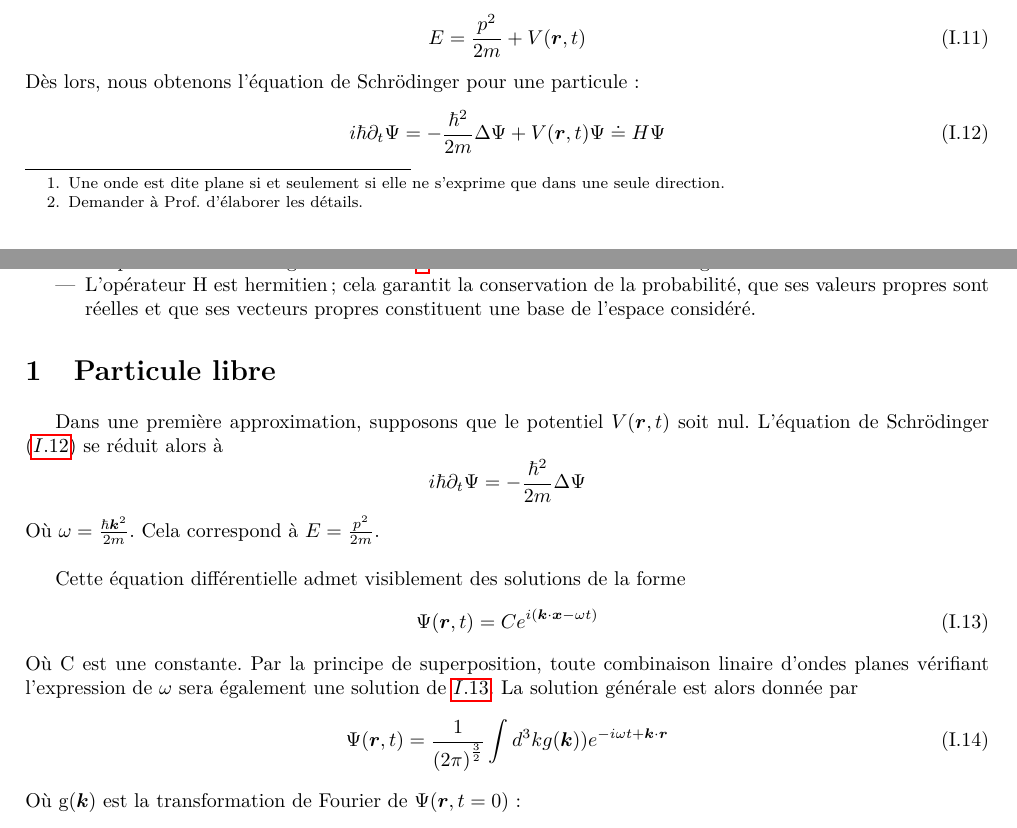
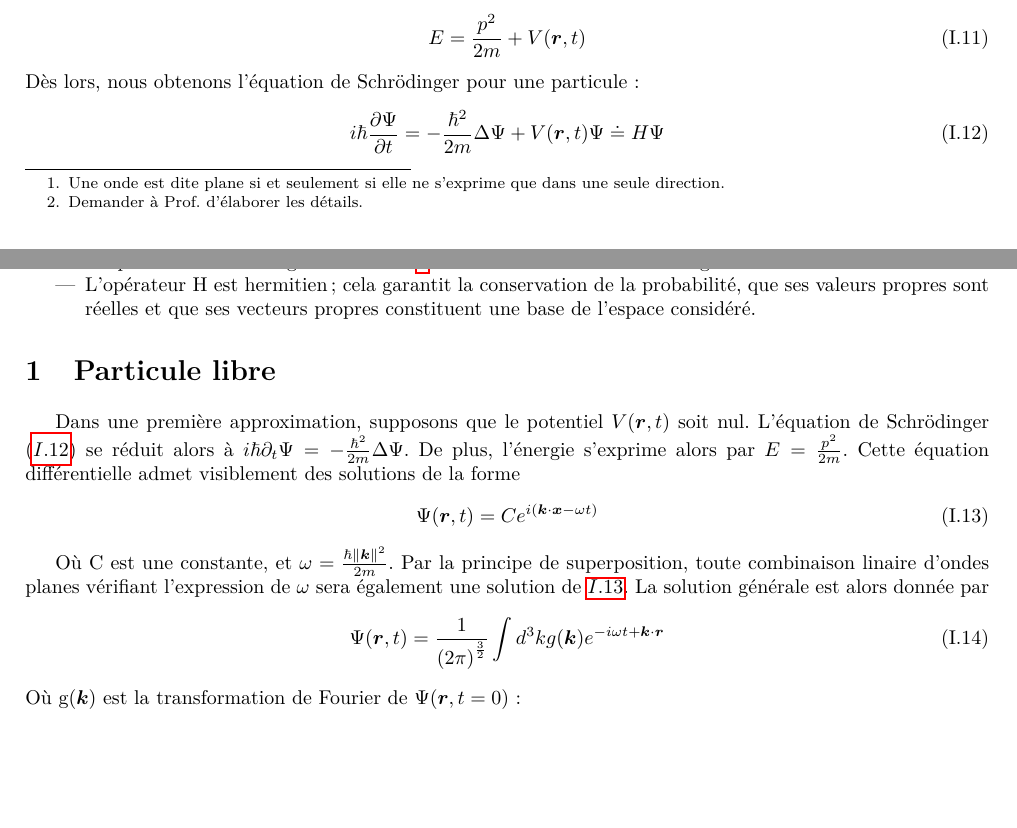
Before and after one commit to jmoeil/PHYS-F203, a LaTeX document (Chapitre 2/Chapitre2.tex): two parts of pages 1 and 2 of 10, joined at a grey line, cut so that both start at the same text, the shorter picture padded with empty space. Compiled offline with pdfLaTeX.

Commit message:
Minor corrections
Co-Authored-By: jemappellesami <44751925+jemappellesami@users.noreply.github.com>

```diff
--- a/Chapitre 2/Chapitre2.tex
+++ b/Chapitre 2/Chapitre2.tex
@@ -67,7 +67,7 @@ E = \frac{p^2}{2m} + V(\bm{r},t)
 Dès lors, nous obtenons l'équation de Schrödinger pour une particule:
 \begin{equation}
 \label{Schrodinger}
-i \h \partial_t \Psi = -\frac{\h^2}{2m} \Delta \Psi + V(\bm{r},t) \Psi \doteq H \Psi
+i \h \frac{\partial \Psi}{\partial t} = -\frac{\h^2}{2m} \Delta \Psi + V(\bm{r},t) \Psi \doteq H \Psi
 \end{equation}
 \newpage
 \textbf{Note.} Nous avons alors que l'opérateur $H \doteq -\frac{\h^2}{2m} \Delta + V (\bm{r},t)$.
@@ -79,21 +79,16 @@ Remarquons que:
 
 \section{Particule libre}
 
-Dans une première approximation, supposons que le potentiel $V(\bm{r},t)$ soit nul. L'équation de Schrödinger ($\ref{Schrodinger}$) se réduit alors à
-\begin{equation*}
-i\h \partial_t \Psi = - \frac{\h^2}{2m} \Delta \Psi
-\end{equation*}
-Où $\omega = \frac{\h \bm{k}^2}{2m}$. Cela correspond à $E = \frac{p^2}{2m}$.\\
-
-Cette équation différentielle admet visiblement des solutions de la forme
+Dans une première approximation, supposons que le potentiel $V(\bm{r},t)$ soit nul. L'équation de Schrödinger ($\ref{Schrodinger}$) se réduit alors à $i\h \partial_t \Psi = - \frac{\h^2}{2m} \Delta \Psi$. De plus, l'énergie s'exprime alors par $E = \frac{p^2}{2m}$. Cette équation différentielle admet visiblement des solutions de la forme
 \begin{equation}
 \label{Solution directe}
 \Psi (\bm{r},t) = Ce^{i(\bm{k} \cdot \bm{x} - \omega t)}
 \end{equation}
-Où C est une constante. Par la principe de superposition, toute combinaison linaire d'ondes planes vérifiant l'expression de $\omega$ sera également une solution de $\ref{Solution directe}$. La solution générale est alors donnée par
+
+Où C est une constante, et $\omega = \frac{\h \norm{\bm{k}}^2}{2m}$. Par la principe de superposition, toute combinaison linaire d'ondes planes vérifiant l'expression de $\omega$ sera également une solution de $\ref{Solution directe}$. La solution générale est alors donnée par
 \begin{equation}
 \label{Solution générale}
-\Psi (\bm{r},t) = \frac{1}{\left( 2 \pi \right)^{\frac{3}{2}}}\int d^3k g(\bm{k})) e^{-i \omega t + \bm{k} \cdot \bm{r}}
+\Psi (\bm{r},t) = \frac{1}{\left( 2 \pi \right)^{\frac{3}{2}}}\int d^3k g(\bm{k}) e^{-i \omega t + \bm{k} \cdot \bm{r}}
 \end{equation}
 Où g($\bm{k}$) est la transformation de Fourier de $\Psi (\bm{r},t = 0)$:
 \begin{equation}
```
Also changed, not shown: Chapitre 2/Chapitre2.pdf, Notesdecours.pdf.
